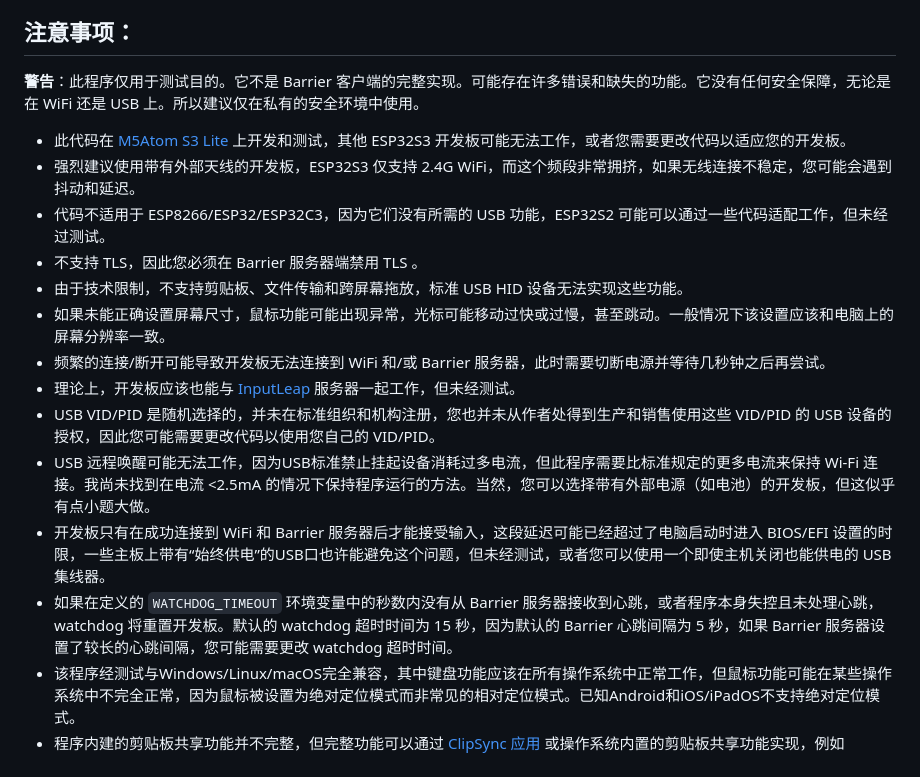
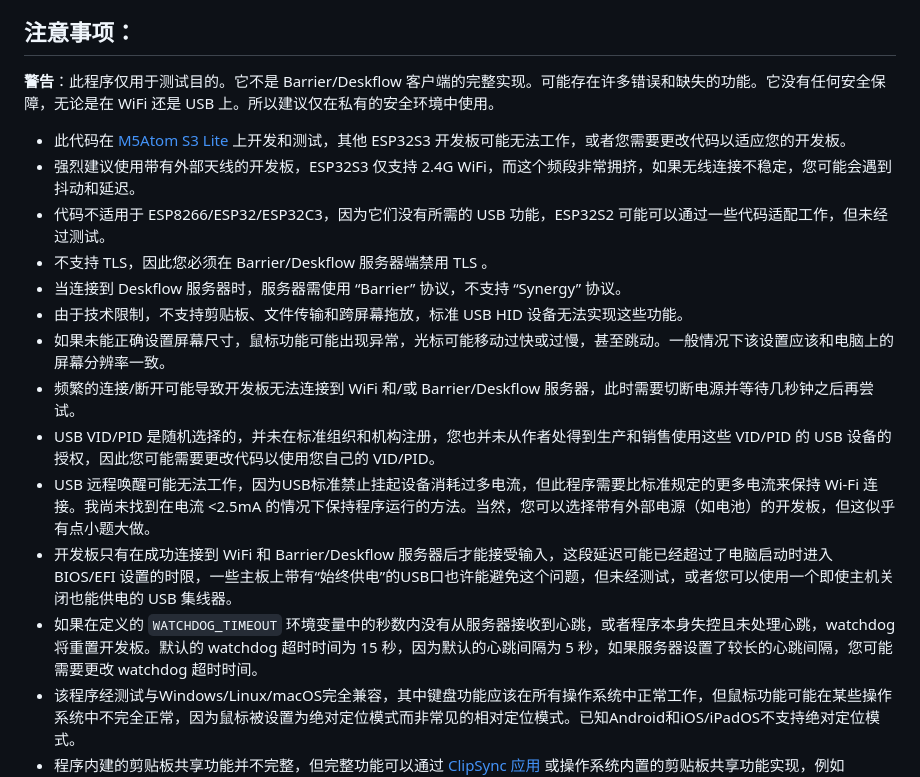
Before and after one commit to windoze/esparrier, a Markdown page: README.zh-cn.md, the part around one of its changes. Drawn GitHub-style.

```diff
--- a/README.zh-cn.md
+++ b/README.zh-cn.md
@@ -154,20 +162,20 @@ Esparrier 是一个适用于 ESP32S3 的 [Barrier](https://github.com/debauchee/
 
 ## 注意事项：
 
-**警告**：此程序仅用于测试目的。它不是 Barrier 客户端的完整实现。可能存在许多错误和缺失的功能。它没有任何安全保障，无论是在 WiFi 还是 USB 上。所以建议仅在私有的安全环境中使用。
+**警告**：此程序仅用于测试目的。它不是 Barrier/Deskflow 客户端的完整实现。可能存在许多错误和缺失的功能。它没有任何安全保障，无论是在 WiFi 还是 USB 上。所以建议仅在私有的安全环境中使用。
 
 * 此代码在 [M5Atom S3 Lite](https://docs.m5stack.com/en/core/AtomS3%20Lite) 上开发和测试，其他 ESP32S3 开发板可能无法工作，或者您需要更改代码以适应您的开发板。
 * 强烈建议使用带有外部天线的开发板，ESP32S3 仅支持 2.4G WiFi，而这个频段非常拥挤，如果无线连接不稳定，您可能会遇到抖动和延迟。
 * 代码不适用于 ESP8266/ESP32/ESP32C3，因为它们没有所需的 USB 功能，ESP32S2 可能可以通过一些代码适配工作，但未经过测试。
-* 不支持 TLS，因此您必须在 Barrier 服务器端禁用 TLS 。
+* 不支持 TLS，因此您必须在 Barrier/Deskflow 服务器端禁用 TLS 。
+* 当连接到 Deskflow 服务器时，服务器需使用 “Barrier” 协议，不支持 “Synergy” 协议。
 * 由于技术限制，不支持剪贴板、文件传输和跨屏幕拖放，标准 USB HID 设备无法实现这些功能。
 * 如果未能正确设置屏幕尺寸，鼠标功能可能出现异常，光标可能移动过快或过慢，甚至跳动。一般情况下该设置应该和电脑上的屏幕分辨率一致。
-* 频繁的连接/断开可能导致开发板无法连接到 WiFi 和/或 Barrier 服务器，此时需要切断电源并等待几秒钟之后再尝试。
-* 理论上，开发板应该也能与 [InputLeap](https://github.com/input-leap/input-leap) 服务器一起工作，但未经测试。
+* 频繁的连接/断开可能导致开发板无法连接到 WiFi 和/或 Barrier/Deskflow 服务器，此时需要切断电源并等待几秒钟之后再尝试。
 * USB VID/PID 是随机选择的，并未在标准组织和机构注册，您也并未从作者处得到生产和销售使用这些 VID/PID 的 USB 设备的授权，因此您可能需要更改代码以使用您自己的 VID/PID。
 * USB 远程唤醒可能无法工作，因为USB标准禁止挂起设备消耗过多电流，但此程序需要比标准规定的更多电流来保持 Wi-Fi 连接。我尚未找到在电流 <2.5mA 的情况下保持程序运行的方法。当然，您可以选择带有外部电源（如电池）的开发板，但这似乎有点小题大做。
-* 开发板只有在成功连接到 WiFi 和 Barrier 服务器后才能接受输入，这段延迟可能已经超过了电脑启动时进入 BIOS/EFI 设置的时限，一些主板上带有“始终供电”的USB口也许能避免这个问题，但未经测试，或者您可以使用一个即使主机关闭也能供电的 USB 集线器。
-* 如果在定义的 `WATCHDOG_TIMEOUT` 环境变量中的秒数内没有从 Barrier 服务器接收到心跳，或者程序本身失控且未处理心跳，watchdog 将重置开发板。默认的 watchdog 超时时间为 15 秒，因为默认的 Barrier 心跳间隔为 5 秒，如果 Barrier 服务器设置了较长的心跳间隔，您可能需要更改 watchdog 超时时间。
+* 开发板只有在成功连接到 WiFi 和 Barrier/Deskflow 服务器后才能接受输入，这段延迟可能已经超过了电脑启动时进入 BIOS/EFI 设置的时限，一些主板上带有“始终供电”的USB口也许能避免这个问题，但未经测试，或者您可以使用一个即使主机关闭也能供电的 USB 集线器。
+* 如果在定义的 `WATCHDOG_TIMEOUT` 环境变量中的秒数内没有从服务器接收到心跳，或者程序本身失控且未处理心跳，watchdog 将重置开发板。默认的 watchdog 超时时间为 15 秒，因为默认的心跳间隔为 5 秒，如果服务器设置了较长的心跳间隔，您可能需要更改 watchdog 超时时间。
 * 该程序经测试与Windows/Linux/macOS完全兼容，其中键盘功能应该在所有操作系统中正常工作，但鼠标功能可能在某些操作系统中不完全正常，因为鼠标被设置为绝对定位模式而非常见的相对定位模式。已知Android和iOS/iPadOS不支持绝对定位模式。
 * 程序内建的剪贴板共享功能并不完整，但完整功能可以通过 [ClipSync 应用](https://github.com/windoze/clip-sync) 或操作系统内置的剪贴板共享功能实现，例如 [Windows 上的 Clip Sync](https://support.microsoft.com/en-us/windows/about-the-clipboard-in-windows-c436501e-985d-1c8d-97ea-fe46ddf338c6) 或 [macOS 上的通用剪贴板](https://support.apple.com/guide/mac-help/copy-and-paste-between-devices-mchl70368996/mac)。
 
```
Also changed, not shown: other parts of README.zh-cn.md (+17 -9 lines), README.md (+23 -15 lines).
